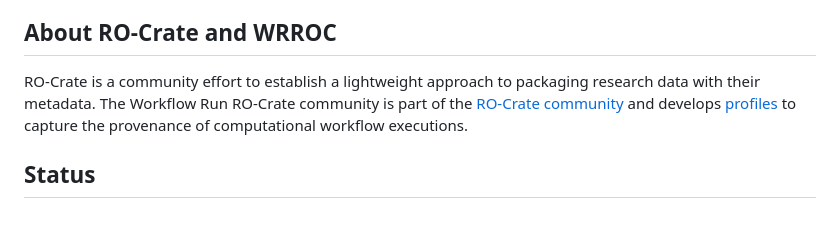
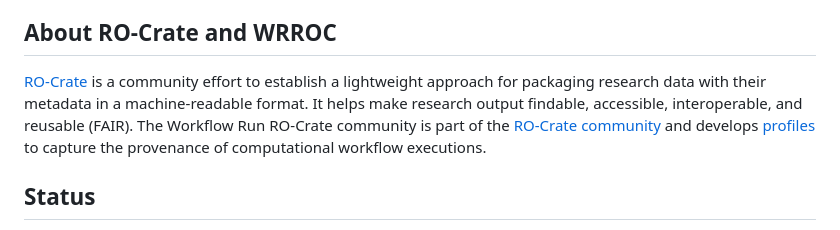
Before and after one commit to snakemake/snakemake-report-plugin-rocrate, a Markdown page: README.md, the part around one of its changes. Drawn GitHub-style.

Commit message:
merge intro docs into the main readme

```diff
--- a/README.md
+++ b/README.md
@@ -4,7 +4,8 @@ Snakemake report plugin to automatically create a [Provenance Run Crate](https:/
 
 ## About RO-Crate and WRROC
 
-RO-Crate is a community effort to establish a lightweight approach to packaging research data with their metadata.
+[RO-Crate](https://www.researchobject.org/ro-crate/) is a community effort to establish a lightweight approach for packaging research data with their metadata in a machine-readable format.
+It helps make research output findable, accessible, interoperable, and reusable (FAIR).
 The Workflow Run RO-Crate community is part of the [RO-Crate community](https://www.researchobject.org/ro-crate/community) and develops [profiles](https://www.researchobject.org/ro-crate/profiles) to capture the provenance of computational workflow executions.
 
 ## Status
```
Also changed, not shown: other parts of README.md (+0 -1 lines), docs/intro.md (deleted, +0 -3 lines).
